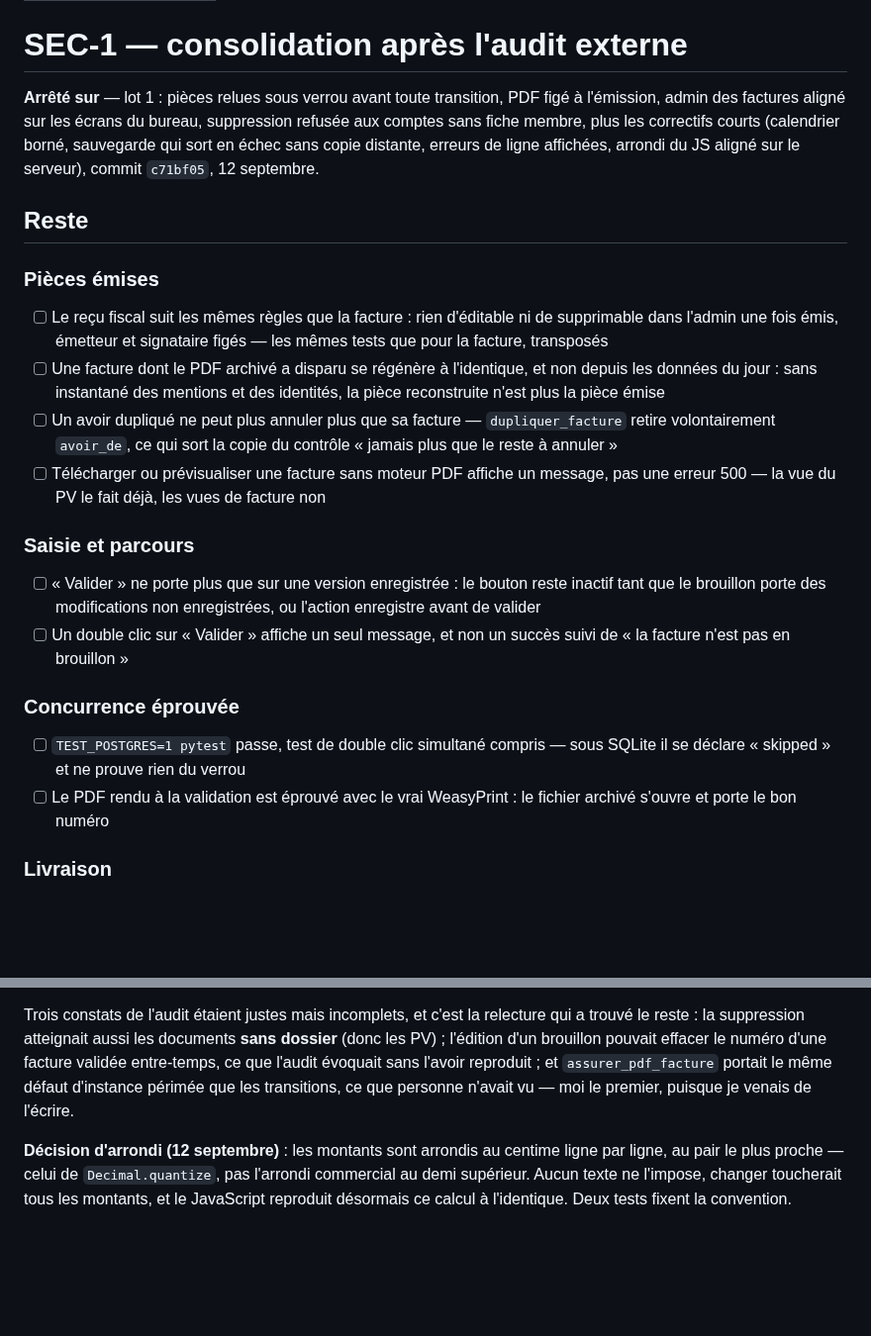
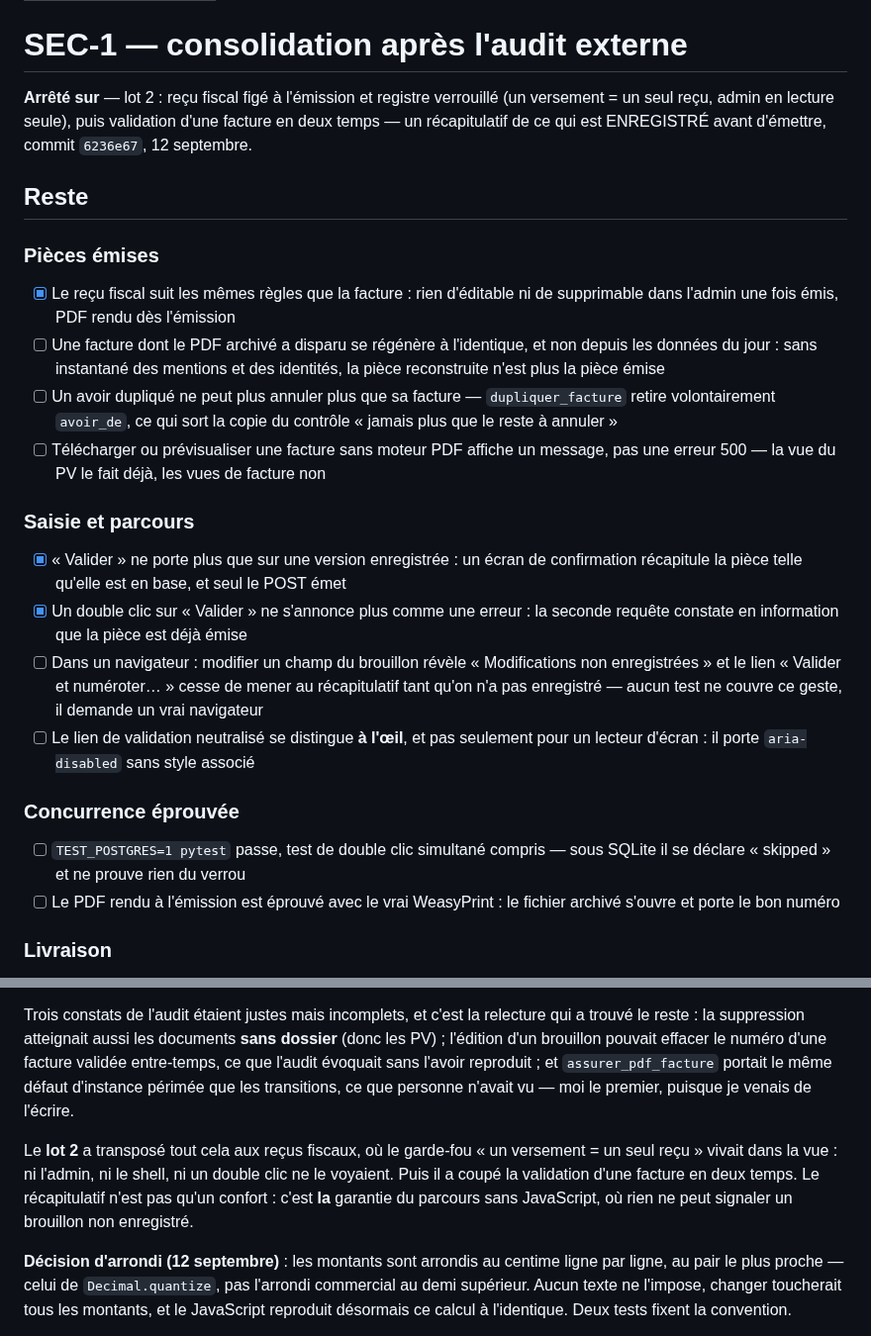
Before and after one commit to Hsbtqemy/Improliante, a Markdown page: pilotage/SEC-1.md, 2 parts joined by grey strips. Shown at 99% size. GitHub-like rendering; blank space fills up the shorter version.

Commit message:
docs(pilotage): SEC-1 — lot 2 fait, la fiche pointe ce qui reste
Trois cases tombent : le reçu fiscal traité comme la facture, la validation qui
ne porte plus que sur une version enregistrée, et le double clic qui ne
s'annonce plus comme une erreur.

Deux cases neuves prennent leur place, que les tests ne peuvent pas couvrir :
le geste « modifier puis valider » demande un vrai navigateur, et le lien de
validation neutralisé ne se distingue aujourd'hui que pour un lecteur d'écran.

Co-Authored-By: Claude Opus 5 (1M context) <noreply@anthropic.com>

```diff
--- a/pilotage/SEC-1.md
+++ b/pilotage/SEC-1.md
@@ -5,27 +5,28 @@ statut: interrompu
 
 # SEC-1 — consolidation après l'audit externe
 
-**Arrêté sur** — lot 1 : pièces relues sous verrou avant toute transition, PDF figé à
-l'émission, admin des factures aligné sur les écrans du bureau, suppression refusée aux
-comptes sans fiche membre, plus les correctifs courts (calendrier borné, sauvegarde qui
-sort en échec sans copie distante, erreurs de ligne affichées, arrondi du JS aligné sur
-le serveur), commit `c71bf05`, 12 septembre.
+**Arrêté sur** — lot 2 : reçu fiscal figé à l'émission et registre verrouillé (un
+versement = un seul reçu, admin en lecture seule), puis validation d'une facture en deux
+temps — un récapitulatif de ce qui est ENREGISTRÉ avant d'émettre, commit `6236e67`,
+12 septembre.
 
 ## Reste
 
 ### Pièces émises
-- [ ] Le reçu fiscal suit les mêmes règles que la facture : rien d'éditable ni de supprimable dans l'admin une fois émis, émetteur et signataire figés — les mêmes tests que pour la facture, transposés
+- [x] Le reçu fiscal suit les mêmes règles que la facture : rien d'éditable ni de supprimable dans l'admin une fois émis, PDF rendu dès l'émission
 - [ ] Une facture dont le PDF archivé a disparu se régénère à l'identique, et non depuis les données du jour : sans instantané des mentions et des identités, la pièce reconstruite n'est plus la pièce émise
 - [ ] Un avoir dupliqué ne peut plus annuler plus que sa facture — `dupliquer_facture` retire volontairement `avoir_de`, ce qui sort la copie du contrôle « jamais plus que le reste à annuler »
 - [ ] Télécharger ou prévisualiser une facture sans moteur PDF affiche un message, pas une erreur 500 — la vue du PV le fait déjà, les vues de facture non
 
 ### Saisie et parcours
-- [ ] « Valider » ne porte plus que sur une version enregistrée : le bouton reste inactif tant que le brouillon porte des modifications non enregistrées, ou l'action enregistre avant de valider
-- [ ] Un double clic sur « Valider » affiche un seul message, et non un succès suivi de « la facture n'est pas en brouillon »
+- [x] « Valider » ne porte plus que sur une version enregistrée : un écran de confirmation récapitule la pièce telle qu'elle est en base, et seul le POST émet
+- [x] Un double clic sur « Valider » ne s'annonce plus comme une erreur : la seconde requête constate en information que la pièce est déjà émise
+- [ ] Dans un navigateur : modifier un champ du brouillon révèle « Modifications non enregistrées » et le lien « Valider et numéroter… » cesse de mener au récapitulatif tant qu'on n'a pas enregistré — aucun test ne couvre ce geste, il demande un vrai navigateur
+- [ ] Le lien de validation neutralisé se distingue **à l'œil**, et pas seulement pour un lecteur d'écran : il porte `aria-disabled` sans style associé
 
 ### Concurrence éprouvée
 - [ ] `TEST_POSTGRES=1 pytest` passe, test de double clic simultané compris — sous SQLite il se déclare « skipped » et ne prouve rien du verrou
-- [ ] Le PDF rendu à la validation est éprouvé avec le vrai WeasyPrint : le fichier archivé s'ouvre et porte le bon numéro
+- [ ] Le PDF rendu à l'émission est éprouvé avec le vrai WeasyPrint : le fichier archivé s'ouvre et porte le bon numéro
 
 ### Livraison
 - [ ] Une vérification distante sur PostgreSQL est la barrière avant `main` : un commit non validé ne part pas en déploiement — aujourd'hui le webhook se déclenche sur le push, et le hook local se contourne ou s'oublie à chaque clone
@@ -49,6 +50,12 @@ ce que l'audit évoquait sans l'avoir reproduit ; et `assurer_pdf_facture` porta
 défaut d'instance périmée que les transitions, ce que personne n'avait vu — moi le premier,
 puisque je venais de l'écrire.
 
+Le **lot 2** a transposé tout cela aux reçus fiscaux, où le garde-fou « un versement = un
+seul reçu » vivait dans la vue : ni l'admin, ni le shell, ni un double clic ne le voyaient.
+Puis il a coupé la validation d'une facture en deux temps. Le récapitulatif n'est pas qu'un
+confort : c'est **la** garantie du parcours sans JavaScript, où rien ne peut signaler un
+brouillon non enregistré.
+
 **Décision d'arrondi (12 septembre)** : les montants sont arrondis au centime ligne par
 ligne, au pair le plus proche — celui de `Decimal.quantize`, pas l'arrondi commercial au
 demi supérieur. Aucun texte ne l'impose, changer toucherait tous les montants, et le
```
